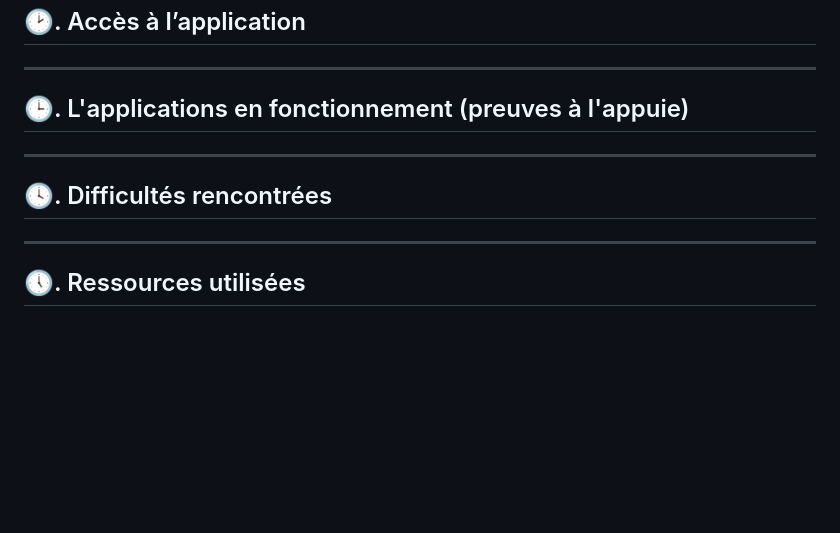
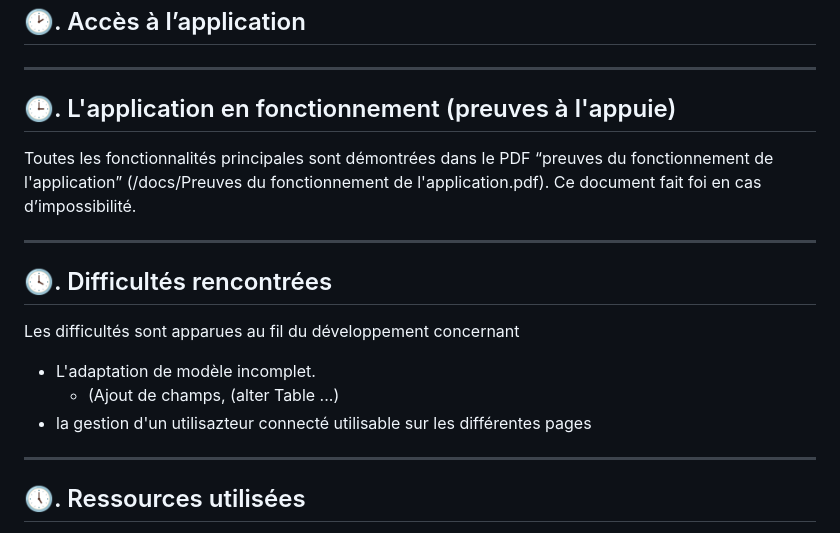
Before and after one commit to jfontaine01/Projet_EcoRide, a Markdown page: README.md, the part around the change. Drawn GitHub-style; blank space fills up the shorter version.

```diff
--- a/README.md
+++ b/README.md
@@ -33,11 +33,19 @@ Les utilisateurs pourront explorer, proposer ou réserver des trajets en tenant
 
 ---
 
-## 🕒. L'applications en fonctionnement (preuves à l'appuie)
+## 🕒. L'application en fonctionnement (preuves à l'appuie)
+
+Toutes les fonctionnalités principales sont démontrées dans le PDF “preuves du fonctionnement de l'application” (/docs/Preuves du fonctionnement de l'application.pdf).
+Ce document fait foi en cas d’impossibilité.
 
 ---
 
 ## 🕓. Difficultés rencontrées
+
+Les difficultés sont apparues au fil du développement concernant
+- L'adaptation de modèle incomplet.
+    - (Ajout de champs, (alter Table ...)
+- la gestion d'un utilisazteur connecté utilisable sur les différentes pages
 
 ---
 
```
